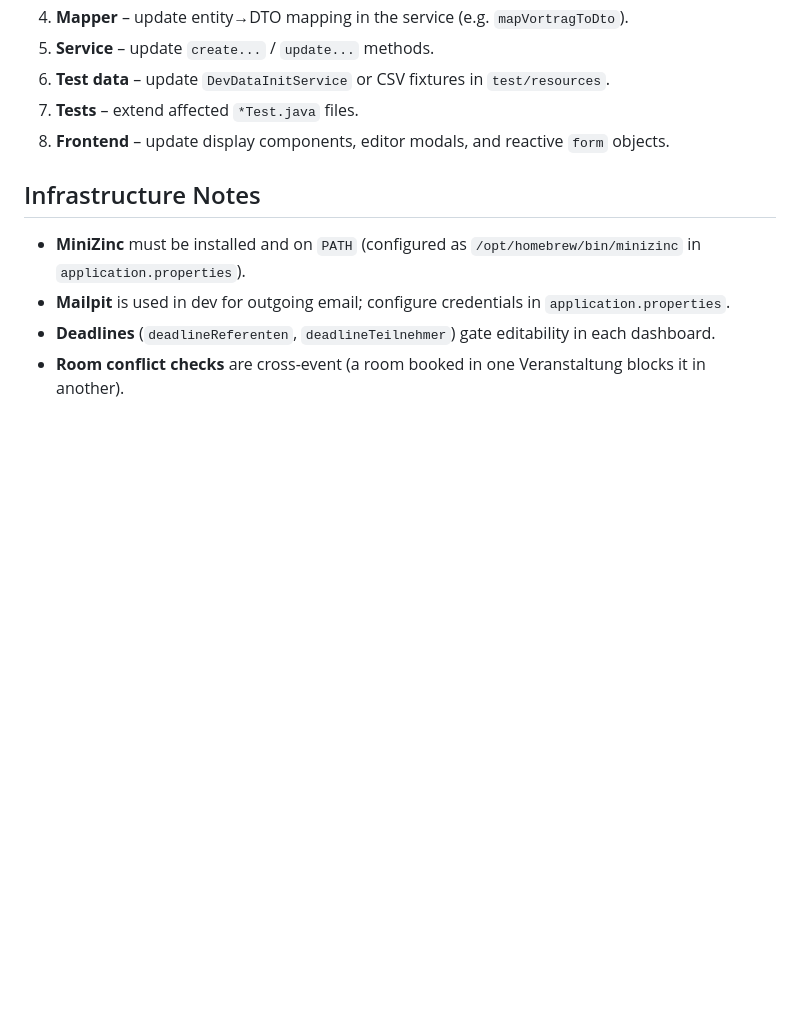
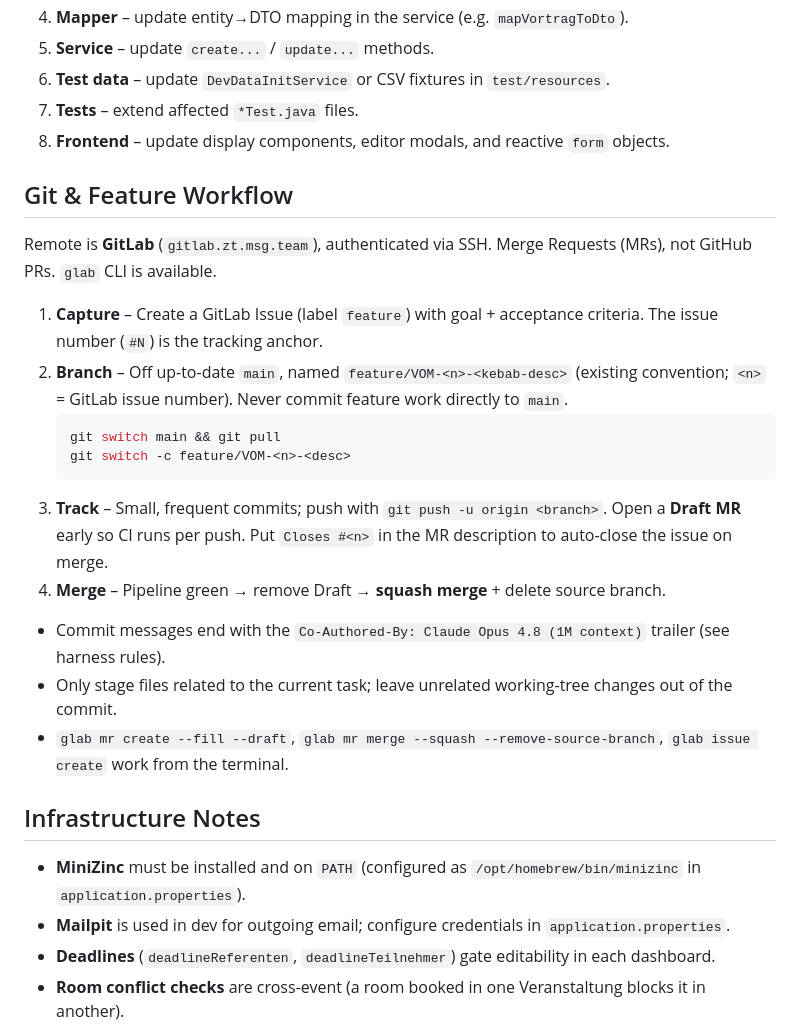
Before and after one commit to dylanaut/konfplan, a Markdown page: CLAUDE.md, the part around the change. Drawn GitHub-style; blank space fills up the shorter version.

````diff
--- a/CLAUDE.md
+++ b/CLAUDE.md
@@ -132,6 +132,23 @@ When adding a field to the domain model:
 7. **Tests** – extend affected `*Test.java` files.
 8. **Frontend** – update display components, editor modals, and reactive `form` objects.
 
+## Git & Feature Workflow
+
+Remote is **GitLab** (`gitlab.zt.msg.team`), authenticated via SSH. Merge Requests (MRs), not GitHub PRs. `glab` CLI is available.
+
+1. **Capture** – Create a GitLab Issue (label `feature`) with goal + acceptance criteria. The issue number (`#N`) is the tracking anchor.
+2. **Branch** – Off up-to-date `main`, named `feature/VOM-<n>-<kebab-desc>` (existing convention; `<n>` = GitLab issue number). Never commit feature work directly to `main`.
+   ```bash
+   git switch main && git pull
+   git switch -c feature/VOM-<n>-<desc>
+   ```
+3. **Track** – Small, frequent commits; push with `git push -u origin <branch>`. Open a **Draft MR** early so CI runs per push. Put `Closes #<n>` in the MR description to auto-close the issue on merge.
+4. **Merge** – Pipeline green → remove Draft → **squash merge** + delete source branch.
+
+- Commit messages end with the `Co-Authored-By: Claude Opus 4.8 (1M context)` trailer (see harness rules).
+- Only stage files related to the current task; leave unrelated working-tree changes out of the commit.
+- `glab mr create --fill --draft`, `glab mr merge --squash --remove-source-branch`, `glab issue create` work from the terminal.
+
 ## Infrastructure Notes
 
 - **MiniZinc** must be installed and on `PATH` (configured as `/opt/homebrew/bin/minizinc` in `application.properties`).
````
Also changed, not shown: .gitlab/issue_templates/Feature.md (added, +22 -0 lines), .gitlab/merge_request_templates/Default.md (added, +22 -0 lines).
